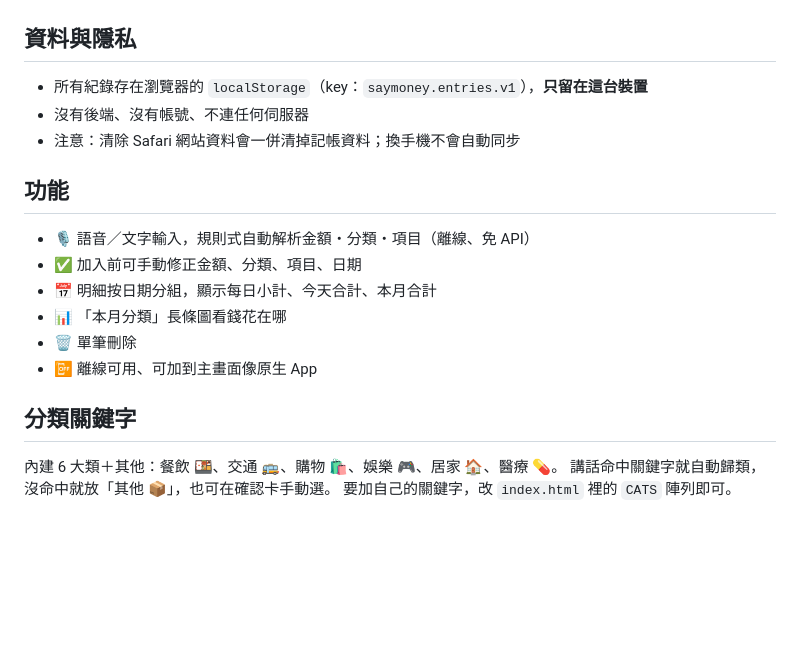
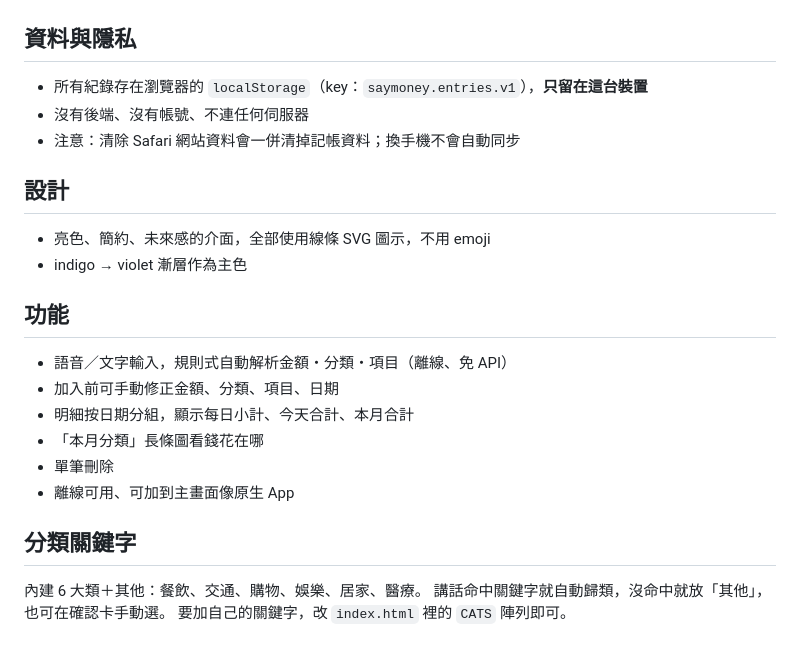
Before and after one commit to hsukim-cpu/deskmemo, a Markdown page: expense/README.md, the part around one of its changes. Drawn GitHub-style; blank space fills up the shorter version.

```diff
--- a/expense/README.md
+++ b/expense/README.md
@@ -54,17 +53,22 @@ python3 -m http.server 8000
 - 沒有後端、沒有帳號、不連任何伺服器
 - 注意：清除 Safari 網站資料會一併清掉記帳資料；換手機不會自動同步
 
+## 設計
+
+- 亮色、簡約、未來感的介面，全部使用線條 SVG 圖示，不用 emoji
+- indigo → violet 漸層作為主色
+
 ## 功能
 
-- 🎙️ 語音／文字輸入，規則式自動解析金額・分類・項目（離線、免 API）
-- ✅ 加入前可手動修正金額、分類、項目、日期
-- 📅 明細按日期分組，顯示每日小計、今天合計、本月合計
-- 📊 「本月分類」長條圖看錢花在哪
-- 🗑️ 單筆刪除
-- 📴 離線可用、可加到主畫面像原生 App
+- 語音／文字輸入，規則式自動解析金額・分類・項目（離線、免 API）
+- 加入前可手動修正金額、分類、項目、日期
+- 明細按日期分組，顯示每日小計、今天合計、本月合計
+- 「本月分類」長條圖看錢花在哪
+- 單筆刪除
+- 離線可用、可加到主畫面像原生 App
 
 ## 分類關鍵字
 
-內建 6 大類＋其他：餐飲 🍱、交通 🚌、購物 🛍️、娛樂 🎮、居家 🏠、醫療 💊。
-講話命中關鍵字就自動歸類，沒命中就放「其他 📦」，也可在確認卡手動選。
+內建 6 大類＋其他：餐飲、交通、購物、娛樂、居家、醫療。
+講話命中關鍵字就自動歸類，沒命中就放「其他」，也可在確認卡手動選。
 要加自己的關鍵字，改 `index.html` 裡的 `CATS` 陣列即可。
```
Also changed, not shown: other parts of expense/README.md (+11 -12 lines), expense/icon-180.png, expense/icon-192.png, expense/icon-512.png, expense/preview.png, 3 other files.
